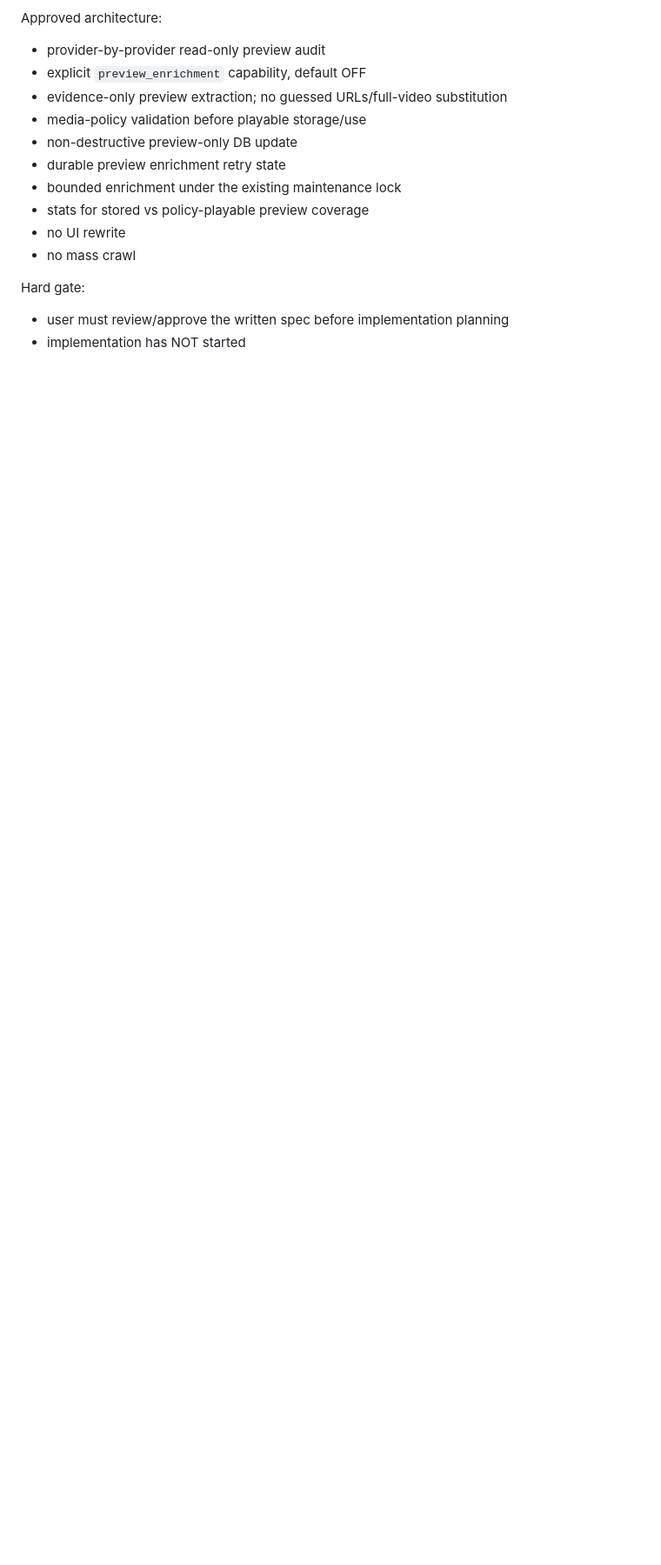
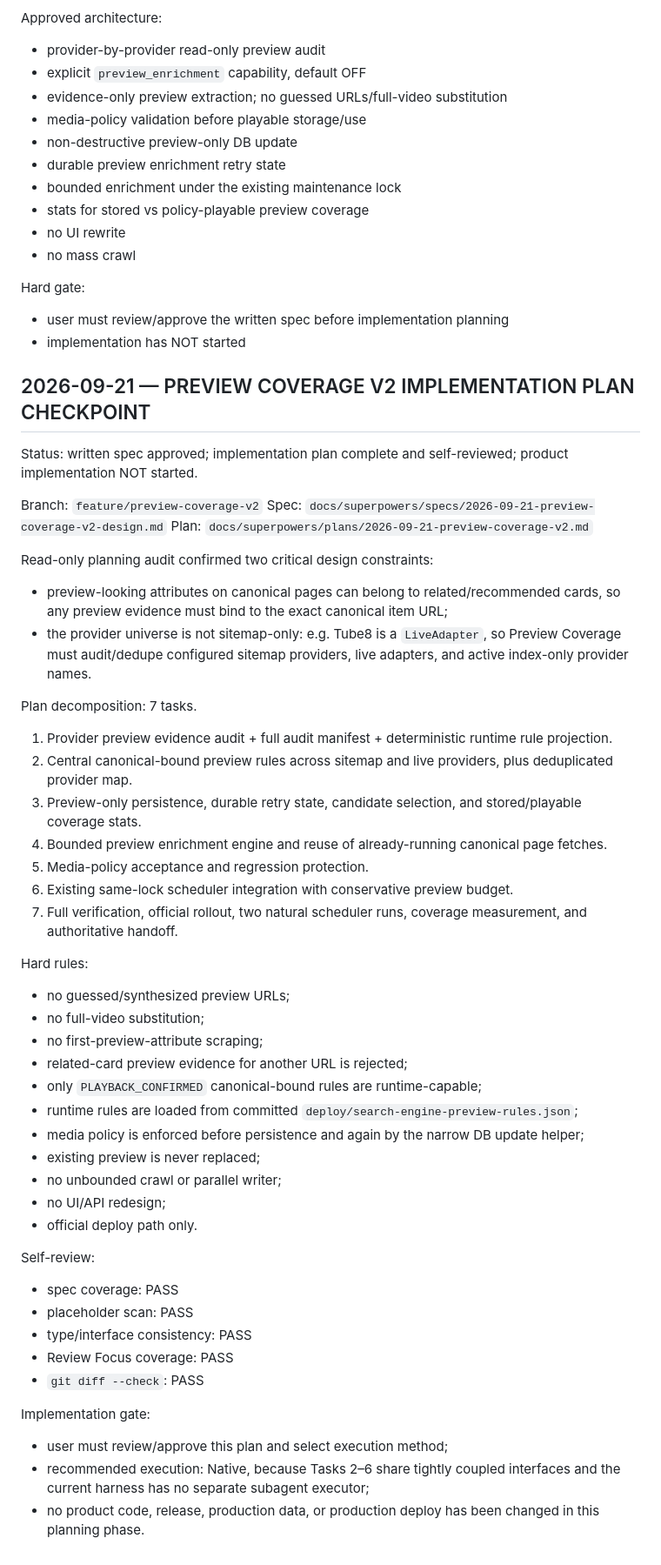
Before and after one commit to llipinsk82-rgb/search_engine, a Markdown page: docs/SEARCH_ENGINE_HANDOFF.md, the part around the change. Shown at 87% size. GitHub-like rendering; blank space fills up the shorter version.

Commit message:
docs: finalize preview coverage v2 plan

```diff
--- a/docs/SEARCH_ENGINE_HANDOFF.md
+++ b/docs/SEARCH_ENGINE_HANDOFF.md
@@ -1816,3 +1816,50 @@ Approved architecture:
 Hard gate:
 - user must review/approve the written spec before implementation planning
 - implementation has NOT started
+
+
+## 2026-09-21 — PREVIEW COVERAGE V2 IMPLEMENTATION PLAN CHECKPOINT
+
+Status: written spec approved; implementation plan complete and self-reviewed; product implementation NOT started.
+
+Branch: `feature/preview-coverage-v2`
+Spec: `docs/superpowers/specs/2026-09-21-preview-coverage-v2-design.md`
+Plan: `docs/superpowers/plans/2026-09-21-preview-coverage-v2.md`
+
+Read-only planning audit confirmed two critical design constraints:
+- preview-looking attributes on canonical pages can belong to related/recommended cards, so any preview evidence must bind to the exact canonical item URL;
+- the provider universe is not sitemap-only: e.g. Tube8 is a `LiveAdapter`, so Preview Coverage must audit/dedupe configured sitemap providers, live adapters, and active index-only provider names.
+
+Plan decomposition: 7 tasks.
+1. Provider preview evidence audit + full audit manifest + deterministic runtime rule projection.
+2. Central canonical-bound preview rules across sitemap and live providers, plus deduplicated provider map.
+3. Preview-only persistence, durable retry state, candidate selection, and stored/playable coverage stats.
+4. Bounded preview enrichment engine and reuse of already-running canonical page fetches.
+5. Media-policy acceptance and regression protection.
+6. Existing same-lock scheduler integration with conservative preview budget.
+7. Full verification, official rollout, two natural scheduler runs, coverage measurement, and authoritative handoff.
+
+Hard rules:
+- no guessed/synthesized preview URLs;
+- no full-video substitution;
+- no first-preview-attribute scraping;
+- related-card preview evidence for another URL is rejected;
+- only `PLAYBACK_CONFIRMED` canonical-bound rules are runtime-capable;
+- runtime rules are loaded from committed `deploy/search-engine-preview-rules.json`;
+- media policy is enforced before persistence and again by the narrow DB update helper;
+- existing preview is never replaced;
+- no unbounded crawl or parallel writer;
+- no UI/API redesign;
+- official deploy path only.
+
+Self-review:
+- spec coverage: PASS
+- placeholder scan: PASS
+- type/interface consistency: PASS
+- Review Focus coverage: PASS
+- `git diff --check`: PASS
+
+Implementation gate:
+- user must review/approve this plan and select execution method;
+- recommended execution: Native, because Tasks 2–6 share tightly coupled interfaces and the current harness has no separate subagent executor;
+- no product code, release, production data, or production deploy has been changed in this planning phase.
```
Also changed, not shown: 2 other files.
